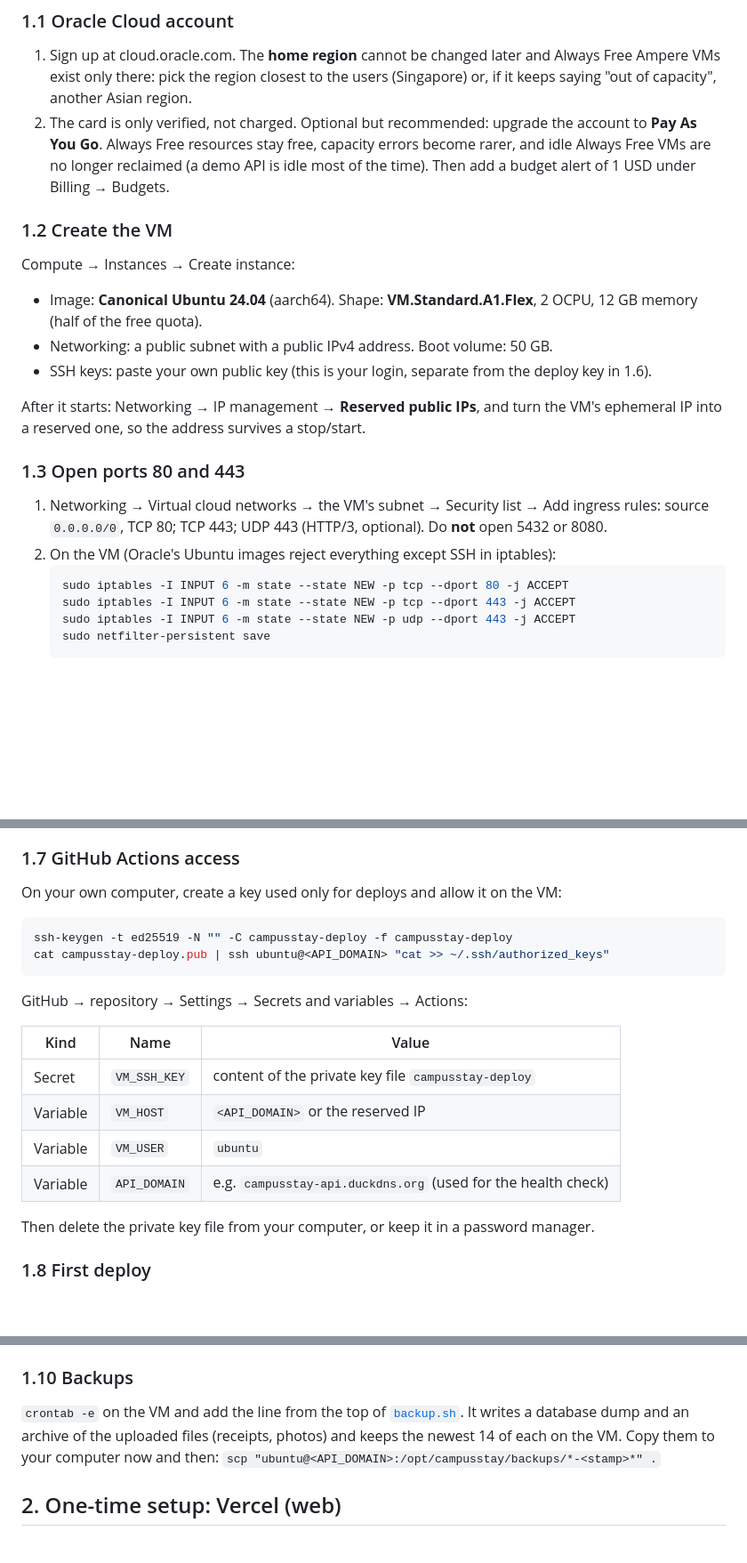
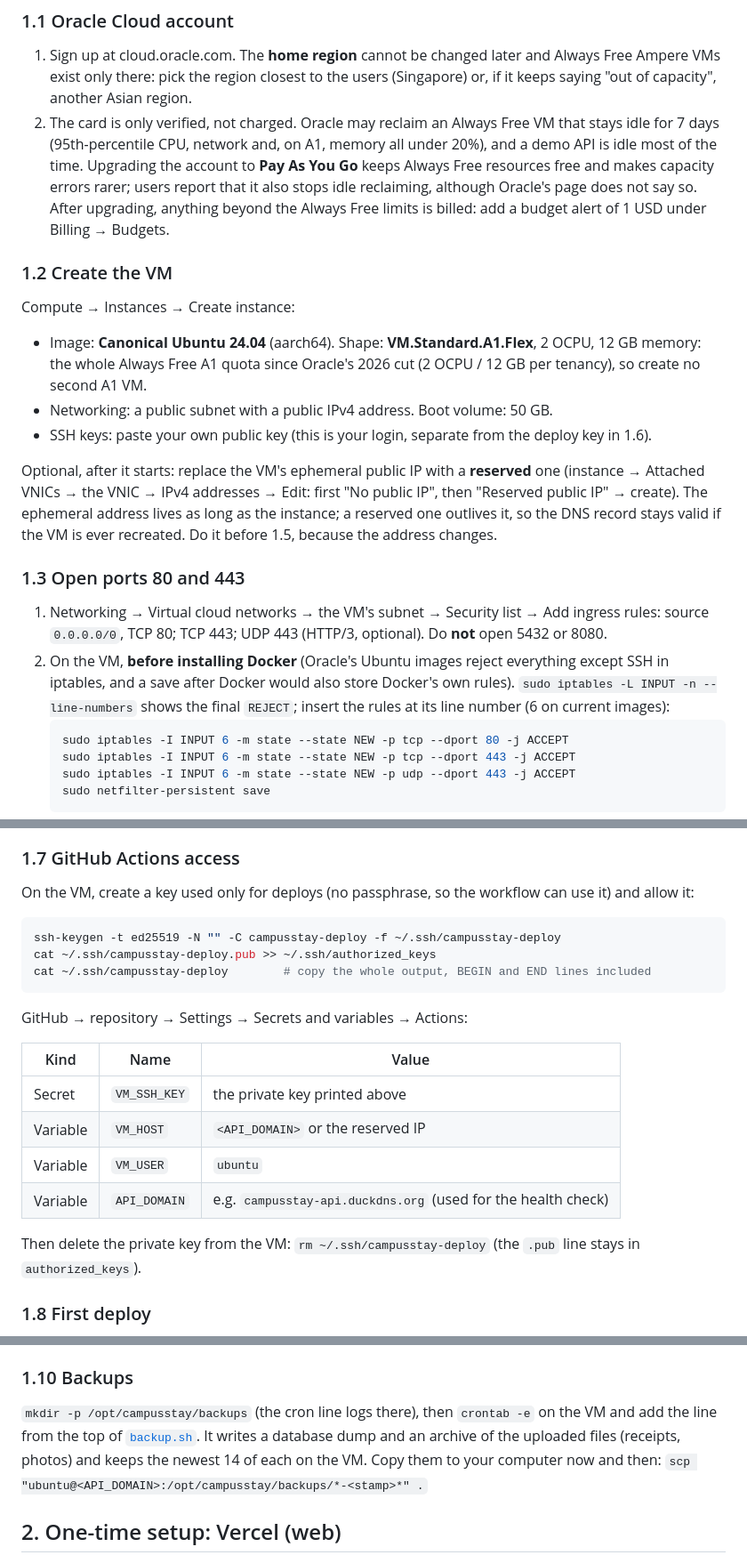
Before and after one commit to tisou47/CampusStay-FPT, a Markdown page: infra/prod/README.md, 3 parts joined by grey strips. Shown at 89% size. Rendered like a GitHub page; blank space fills up the shorter version.

Commit message:
docs(deploy): runbook for Oracle's 2 OCPU / 12 GB quota and on-VM deploy key
Oracle's Always Free A1 quota is now 2 OCPU / 12 GB per tenancy, which
the recommended VM uses in full. The deploy key is created on the VM (no
Windows quoting of an empty passphrase), iptables is opened before Docker
is installed, the reserved IP is optional, and the backups folder exists
before cron logs into it.

Co-Authored-By: Claude Opus 5.5 <noreply@anthropic.com>

````diff
--- a/infra/prod/README.md
+++ b/infra/prod/README.md
@@ -17,19 +17,19 @@ Browser, Android, SePay ──► https://<API_DOMAIN>/api ──► Caddy :443
 
 ### 1.1 Oracle Cloud account
 1. Sign up at cloud.oracle.com. The **home region** cannot be changed later and Always Free Ampere VMs exist only there: pick the region closest to the users (Singapore) or, if it keeps saying "out of capacity", another Asian region.
-2. The card is only verified, not charged. Optional but recommended: upgrade the account to **Pay As You Go**. Always Free resources stay free, capacity errors become rarer, and idle Always Free VMs are no longer reclaimed (a demo API is idle most of the time). Then add a budget alert of 1 USD under Billing → Budgets.
+2. The card is only verified, not charged. Oracle may reclaim an Always Free VM that stays idle for 7 days (95th-percentile CPU, network and, on A1, memory all under 20%), and a demo API is idle most of the time. Upgrading the account to **Pay As You Go** keeps Always Free resources free and makes capacity errors rarer; users report that it also stops idle reclaiming, although Oracle's page does not say so. After upgrading, anything beyond the Always Free limits is billed: add a budget alert of 1 USD under Billing → Budgets.
 
 ### 1.2 Create the VM
 Compute → Instances → Create instance:
-- Image: **Canonical Ubuntu 24.04** (aarch64). Shape: **VM.Standard.A1.Flex**, 2 OCPU, 12 GB memory (half of the free quota).
+- Image: **Canonical Ubuntu 24.04** (aarch64). Shape: **VM.Standard.A1.Flex**, 2 OCPU, 12 GB memory: the whole Always Free A1 quota since Oracle's 2026 cut (2 OCPU / 12 GB per tenancy), so create no second A1 VM.
 - Networking: a public subnet with a public IPv4 address. Boot volume: 50 GB.
 - SSH keys: paste your own public key (this is your login, separate from the deploy key in 1.6).
 
-After it starts: Networking → IP management → **Reserved public IPs**, and turn the VM's ephemeral IP into a reserved one, so the address survives a stop/start.
+Optional, after it starts: replace the VM's ephemeral public IP with a **reserved** one (instance → Attached VNICs → the VNIC → IPv4 addresses → Edit: first "No public IP", then "Reserved public IP" → create). The ephemeral address lives as long as the instance; a reserved one outlives it, so the DNS record stays valid if the VM is ever recreated. Do it before 1.5, because the address changes.
 
 ### 1.3 Open ports 80 and 443
 1. Networking → Virtual cloud networks → the VM's subnet → Security list → Add ingress rules: source `0.0.0.0/0`, TCP 80; TCP 443; UDP 443 (HTTP/3, optional). Do **not** open 5432 or 8080.
-2. On the VM (Oracle's Ubuntu images reject everything except SSH in iptables):
+2. On the VM, **before installing Docker** (Oracle's Ubuntu images reject everything except SSH in iptables, and a save after Docker would also store Docker's own rules). `sudo iptables -L INPUT -n --line-numbers` shows the final `REJECT`; insert the rules at its line number (6 on current images):
    ```bash
    sudo iptables -I INPUT 6 -m state --state NEW -p tcp --dport 80 -j ACCEPT
    sudo iptables -I INPUT 6 -m state --state NEW -p tcp --dport 443 -j ACCEPT
@@ -56,21 +56,22 @@ Copy [`.env.example`](.env.example) to `/opt/campusstay/.env` on the VM, fill it
 - Demo data: decide **before the first start** (1.9).
 
 ### 1.7 GitHub Actions access
-On your own computer, create a key used only for deploys and allow it on the VM:
+On the VM, create a key used only for deploys (no passphrase, so the workflow can use it) and allow it:
 ```bash
-ssh-keygen -t ed25519 -N "" -C campusstay-deploy -f campusstay-deploy
-cat campusstay-deploy.pub | ssh ubuntu@<API_DOMAIN> "cat >> ~/.ssh/authorized_keys"
+ssh-keygen -t ed25519 -N "" -C campusstay-deploy -f ~/.ssh/campusstay-deploy
+cat ~/.ssh/campusstay-deploy.pub >> ~/.ssh/authorized_keys
+cat ~/.ssh/campusstay-deploy        # copy the whole output, BEGIN and END lines included
 ```
 GitHub → repository → Settings → Secrets and variables → Actions:
 
 | Kind | Name | Value |
 |---|---|---|
-| Secret | `VM_SSH_KEY` | content of the private key file `campusstay-deploy` |
+| Secret | `VM_SSH_KEY` | the private key printed above |
 | Variable | `VM_HOST` | `<API_DOMAIN>` or the reserved IP |
 | Variable | `VM_USER` | `ubuntu` |
 | Variable | `API_DOMAIN` | e.g. `campusstay-api.duckdns.org` (used for the health check) |
 
-Then delete the private key file from your computer, or keep it in a password manager.
+Then delete the private key from the VM: `rm ~/.ssh/campusstay-deploy` (the `.pub` line stays in `authorized_keys`).
 
 ### 1.8 First deploy
 GitHub → Actions → **backend** → Run workflow (branch `main`). The run verifies, builds the arm64 image, copies `infra/prod/` to the VM, starts the stack and waits for `https://<API_DOMAIN>/api/actuator/health/readiness`. The first start takes a minute or two (Flyway migrations, certificate).
@@ -89,7 +90,7 @@ The demo seed (`db/seed`) fills an **empty** database with a fictional campus: 8
    In psql (paste the hash between the quotes): `UPDATE auth_user SET password_hash = '<hash>';` then `\q`.
 
 ### 1.10 Backups
-`crontab -e` on the VM and add the line from the top of [`backup.sh`](backup.sh). It writes a database dump and an archive of the uploaded files (receipts, photos) and keeps the newest 14 of each on the VM. Copy them to your computer now and then:
+`mkdir -p /opt/campusstay/backups` (the cron line logs there), then `crontab -e` on the VM and add the line from the top of [`backup.sh`](backup.sh). It writes a database dump and an archive of the uploaded files (receipts, photos) and keeps the newest 14 of each on the VM. Copy them to your computer now and then:
 `scp "ubuntu@<API_DOMAIN>:/opt/campusstay/backups/*-<stamp>*" .`
 
 ## 2. One-time setup: Vercel (web)
````
